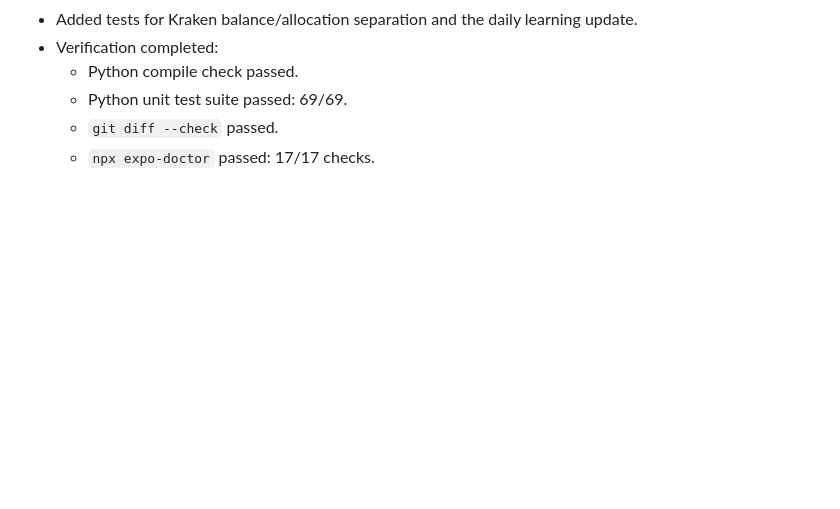
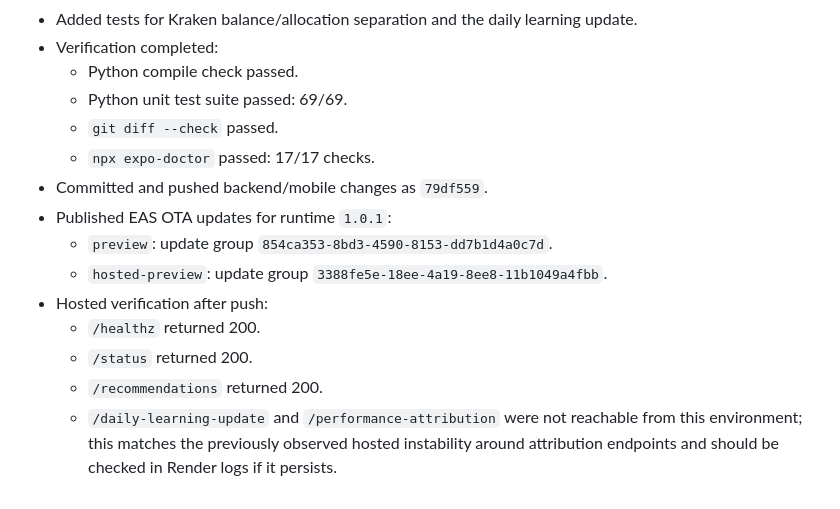
Before and after one commit to TeeJay-EasyPay/Trader, a Markdown page: governance/IMPLEMENTATION_LOG.md, the part around the change. GitHub-like rendering; blank space fills up the shorter version.

Commit message:
Document trading learning release verification

```diff
--- a/governance/IMPLEMENTATION_LOG.md
+++ b/governance/IMPLEMENTATION_LOG.md
@@ -604,3 +604,12 @@ Implemented the Go-Live Readiness Review's findings. Full detail in `STATUS.md`;
   - Python unit test suite passed: 69/69.
   - `git diff --check` passed.
   - `npx expo-doctor` passed: 17/17 checks.
+- Committed and pushed backend/mobile changes as `79df559`.
+- Published EAS OTA updates for runtime `1.0.1`:
+  - `preview`: update group `854ca353-8bd3-4590-8153-dd7b1d4a0c7d`.
+  - `hosted-preview`: update group `3388fe5e-18ee-4a19-8ee8-11b1049a4fbb`.
+- Hosted verification after push:
+  - `/healthz` returned 200.
+  - `/status` returned 200.
+  - `/recommendations` returned 200.
+  - `/daily-learning-update` and `/performance-attribution` were not reachable from this environment; this matches the previously observed hosted instability around attribution endpoints and should be checked in Render logs if it persists.
```
Also changed, not shown: STATUS.md (+5 -0 lines).
